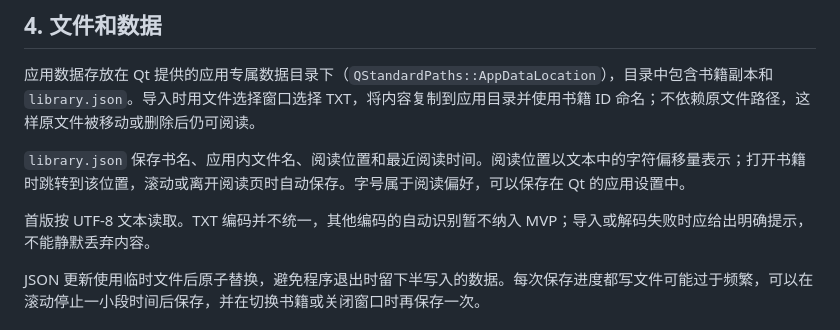
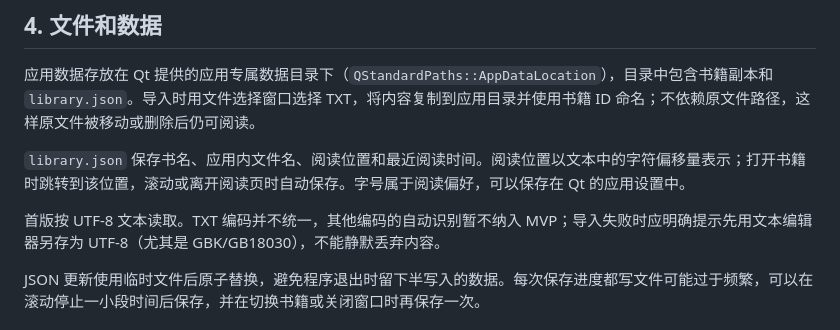
Before and after one commit to Guo-beep112241/Mark_Reader, a Markdown page: docs/technical-plan.md, the part around the change. Rendered like a GitHub page.

```diff
--- a/docs/technical-plan.md
+++ b/docs/technical-plan.md
@@ -41,7 +41,7 @@ MainWindow ─── ReaderWidget
 
 `library.json` 保存书名、应用内文件名、阅读位置和最近阅读时间。阅读位置以文本中的字符偏移量表示；打开书籍时跳转到该位置，滚动或离开阅读页时自动保存。字号属于阅读偏好，可以保存在 Qt 的应用设置中。
 
-首版按 UTF-8 文本读取。TXT 编码并不统一，其他编码的自动识别暂不纳入 MVP；导入或解码失败时应给出明确提示，不能静默丢弃内容。
+首版按 UTF-8 文本读取。TXT 编码并不统一，其他编码的自动识别暂不纳入 MVP；导入失败时应明确提示先用文本编辑器另存为 UTF-8（尤其是 GBK/GB18030），不能静默丢弃内容。
 
 JSON 更新使用临时文件后原子替换，避免程序退出时留下半写入的数据。每次保存进度都写文件可能过于频繁，可以在滚动停止一小段时间后保存，并在切换书籍或关闭窗口时再保存一次。
 
```
Also changed, not shown: README.md (+26 -8 lines), docs/screenshots/shelf-remove-after.png (added), docs/screenshots/shelf-remove-before.png (added), docs/screenshots/shelf-remove-dialog.png (added), 1 other file.
